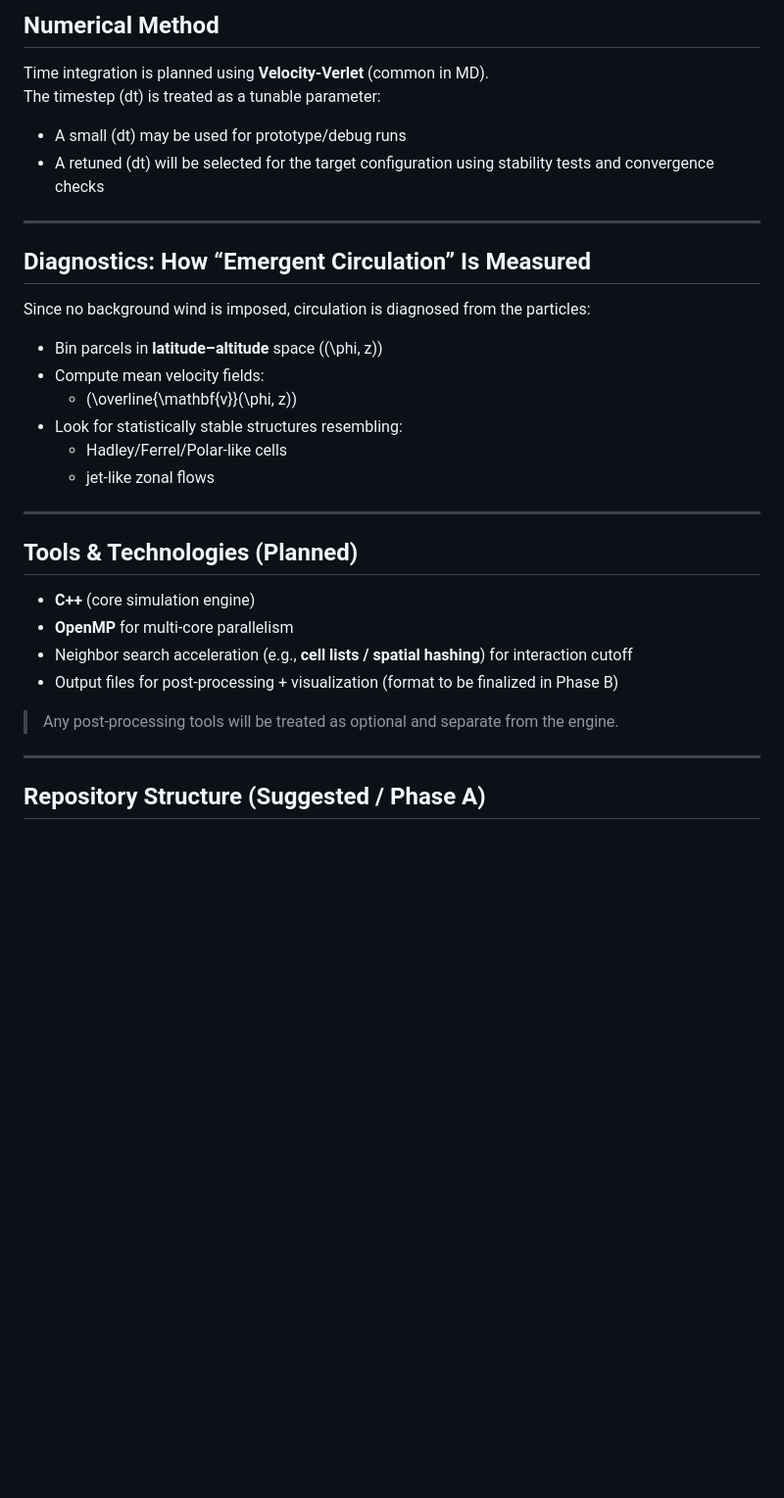
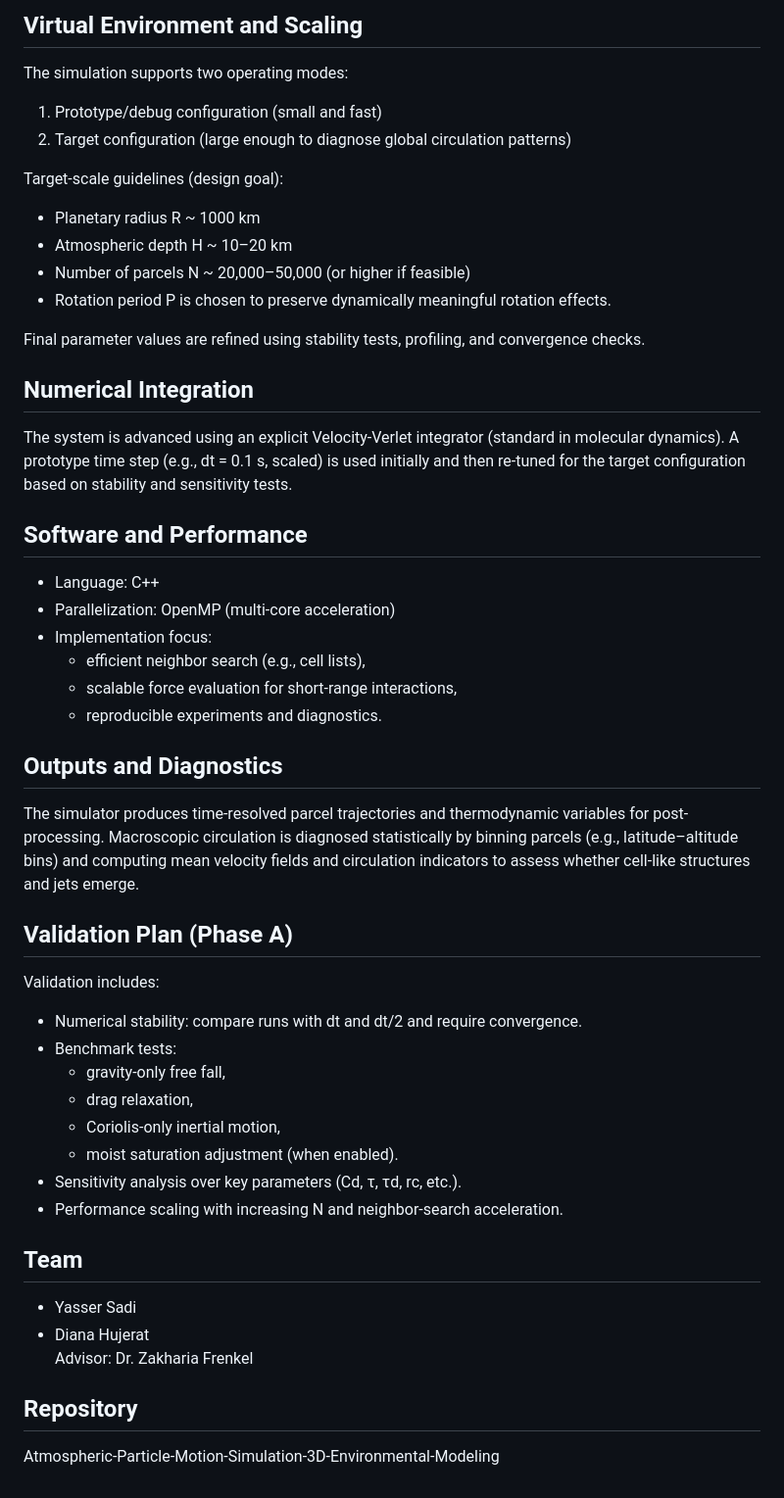
Before and after one commit to Yasser-Saadi-7/Atmospheric-Particle-Motion-Simulation-3D-Environmental-Modeling, a Markdown page: README.md, the part around one of its changes. Shown at 98% size. Rendered like a GitHub page; blank space fills up the shorter version.

```diff
--- a/README.md
+++ b/README.md
@@ -73,31 +59,47 @@ Final values will be selected in Phase B using stability, profiling, and converg
 
-## Numerical Method
-Time integration is planned using **Velocity-Verlet** (common in MD).
-The timestep \(dt\) is treated as a tunable parameter:
-- A small \(dt\) may be used for prototype/debug runs
-- A retuned \(dt\) will be selected for the target configuration using stability tests and convergence checks
+## Virtual Environment and Scaling
+The simulation supports two operating modes:
+1) Prototype/debug configuration (small and fast)
+2) Target configuration (large enough to diagnose global circulation patterns)
 
----
+Target-scale guidelines (design goal):
+- Planetary radius R ~ 1000 km
+- Atmospheric depth H ~ 10–20 km
+- Number of parcels N ~ 20,000–50,000 (or higher if feasible)
+- Rotation period P is chosen to preserve dynamically meaningful rotation effects.
 
-## Diagnostics: How “Emergent Circulation” Is Measured
-Since no background wind is imposed, circulation is diagnosed from the particles:
-- Bin parcels in **latitude–altitude** space \((\phi, z)\)
-- Compute mean velocity fields:
-  - \(\overline{\mathbf{v}}(\phi, z)\)
-- Look for statistically stable structures resembling:
-  - Hadley/Ferrel/Polar-like cells
-  - jet-like zonal flows
+Final parameter values are refined using stability tests, profiling, and convergence checks.
 
----
+## Numerical Integration
+The system is advanced using an explicit Velocity-Verlet integrator (standard in molecular dynamics). A prototype time step (e.g., dt = 0.1 s, scaled) is used initially and then re-tuned for the target configuration based on stability and sensitivity tests.
 
-## Tools & Technologies (Planned)
-- **C++** (core simulation engine)
-- **OpenMP** for multi-core parallelism
-- Neighbor search acceleration (e.g., **cell lists / spatial hashing**) for interaction cutoff
-- Output files for post-processing + visualization (format to be finalized in Phase B)
+## Software and Performance
+- Language: C++
+- Parallelization: OpenMP (multi-core acceleration)
+- Implementation focus:
+  - efficient neighbor search (e.g., cell lists),
+  - scalable force evaluation for short-range interactions,
+  - reproducible experiments and diagnostics.
 
-> Any post-processing tools will be treated as optional and separate from the engine.
+## Outputs and Diagnostics
+The simulator produces time-resolved parcel trajectories and thermodynamic variables for post-processing. Macroscopic circulation is diagnosed statistically by binning parcels (e.g., latitude–altitude bins) and computing mean velocity fields and circulation indicators to assess whether cell-like structures and jets emerge.
 
----
+## Validation Plan (Phase A)
+Validation includes:
+- Numerical stability: compare runs with dt and dt/2 and require convergence.
+- Benchmark tests:
+  - gravity-only free fall,
+  - drag relaxation,
+  - Coriolis-only inertial motion,
+  - moist saturation adjustment (when enabled).
+- Sensitivity analysis over key parameters (Cd, τ, τd, rc, etc.).
+- Performance scaling with increasing N and neighbor-search acceleration.
 
-## Repository Structure (Suggested / Phase A)
+
+## Team
+- Yasser Sadi
+- Diana Hujerat
+Advisor: Dr. Zakharia Frenkel
+
+## Repository
+Atmospheric-Particle-Motion-Simulation-3D-Environmental-Modeling
```
Also changed, not shown: other parts of README.md (+43 -57 lines).
